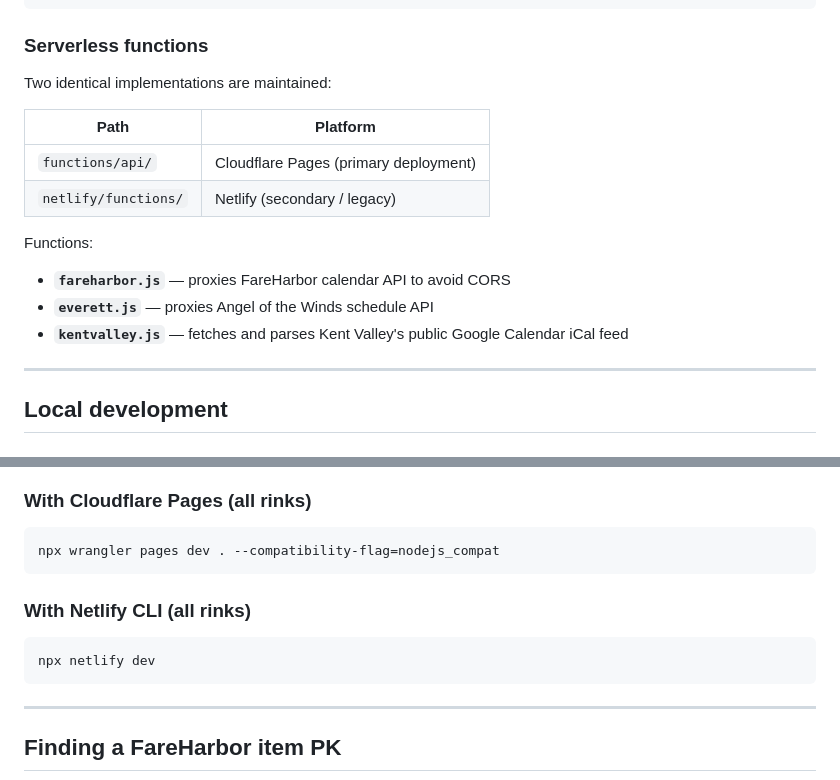
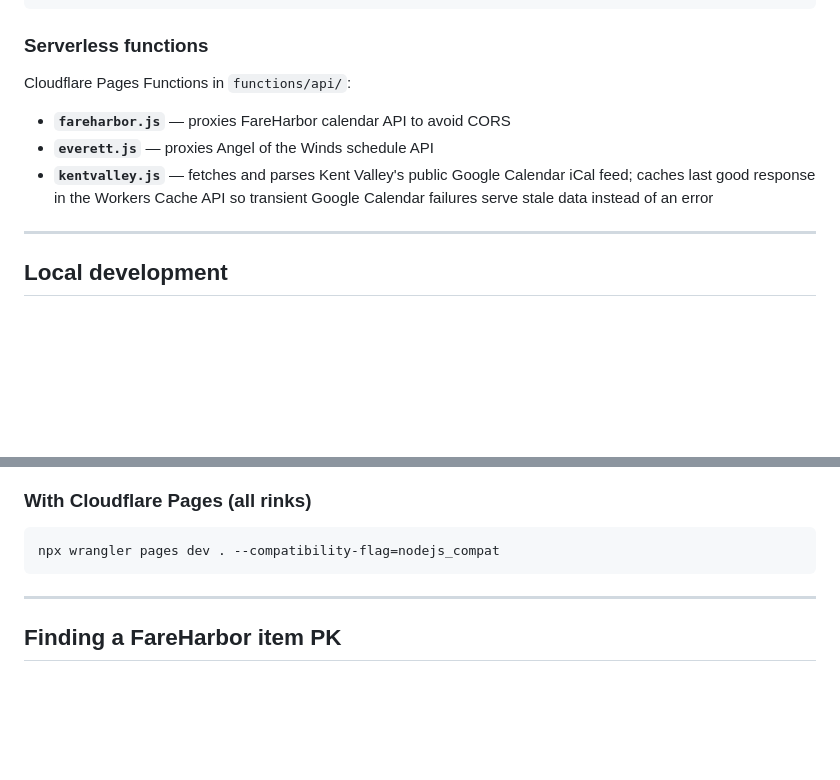
Before and after one commit to gholtgrieve/postandin, a Markdown page: README.md, 2 parts joined by grey strips. Rendered like a GitHub page; blank space fills up the shorter version.

Commit message:
Update README to remove Netlify references
Co-Authored-By: Claude Sonnet 4.6 <noreply@anthropic.com>

````diff
--- a/README.md
+++ b/README.md
@@ -36,17 +36,11 @@ Browser (stick-and-puck/index.html)
 
 ### Serverless functions
 
-Two identical implementations are maintained:
+Cloudflare Pages Functions in `functions/api/`:
 
-| Path | Platform |
-|------|----------|
-| `functions/api/` | Cloudflare Pages (primary deployment) |
-| `netlify/functions/` | Netlify (secondary / legacy) |
-
-Functions:
 - **`fareharbor.js`** — proxies FareHarbor calendar API to avoid CORS
 - **`everett.js`** — proxies Angel of the Winds schedule API
-- **`kentvalley.js`** — fetches and parses Kent Valley's public Google Calendar iCal feed
+- **`kentvalley.js`** — fetches and parses Kent Valley's public Google Calendar iCal feed; caches last good response in the Workers Cache API so transient Google Calendar failures serve stale data instead of an error
 
 ---
 
@@ -61,11 +55,6 @@ Kraken, Sno-King, OVA, and Lynnwood fetch live. Everett and Kent Valley will err
 ### With Cloudflare Pages (all rinks)
 ```bash
 npx wrangler pages dev . --compatibility-flag=nodejs_compat
-```
-
-### With Netlify CLI (all rinks)
-```bash
-npx netlify dev
 ```
 
 ---
````
